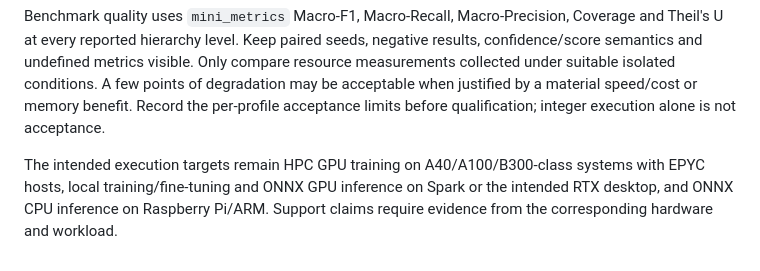
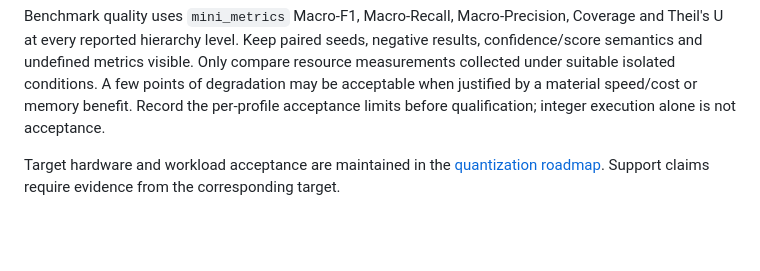
Before and after one commit to asgersvenning/mini_trainer, a Markdown page: docs/quantized-training-validation.md, the part around the change. Drawn GitHub-style; blank space fills up the shorter version.

```diff
--- a/docs/quantized-training-validation.md
+++ b/docs/quantized-training-validation.md
@@ -52,7 +52,6 @@ A few points of degradation may be acceptable when justified by a material
 speed/cost or memory benefit. Record the per-profile acceptance limits before
 qualification; integer execution alone is not acceptance.
 
-The intended execution targets remain HPC GPU training on A40/A100/B300-class
-systems with EPYC hosts, local training/fine-tuning and ONNX GPU inference on Spark
-or the intended RTX desktop, and ONNX CPU inference on Raspberry Pi/ARM.
-Support claims require evidence from the corresponding hardware and workload.
+Target hardware and workload acceptance are maintained in the
+[quantization roadmap](quantization-roadmap.md#supported-scope-and-decision-criteria).
+Support claims require evidence from the corresponding target.
```
Also changed, not shown: docs/training-workflow-postmortem.md (+73 -90 lines).
